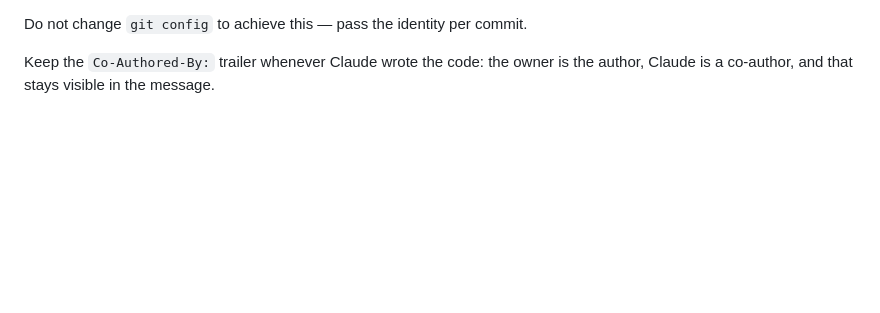
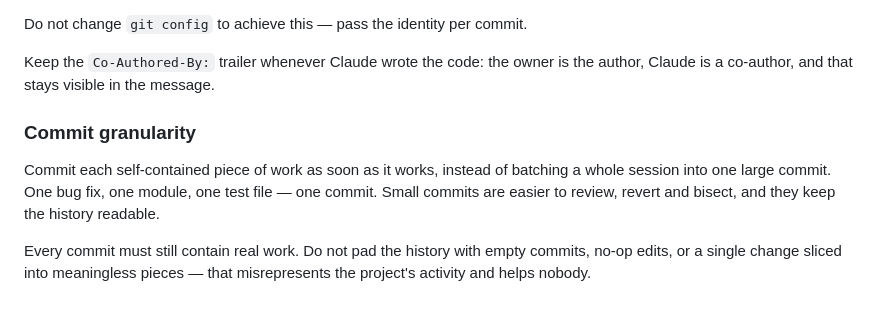
Before and after one commit to diawx-6669/jarvis, a Markdown page: CLAUDE.md, the part around the change. Drawn GitHub-style; blank space fills up the shorter version.

Commit message:
Document expected commit granularity
Prefer one commit per self-contained change over one commit per session, so
history stays reviewable and bisectable. States explicitly that commits must
carry real work, so the rule is not read as licence to pad history.

Co-Authored-By: Claude Opus 5 <noreply@anthropic.com>
Claude-Session: https://claude.ai/code/session_01RPRNpQmPMuYmbAoCiQhBjd

```diff
--- a/CLAUDE.md
+++ b/CLAUDE.md
@@ -69,3 +69,13 @@ Do not change `git config` to achieve this — pass the identity per commit.
 
 Keep the `Co-Authored-By:` trailer whenever Claude wrote the code: the owner is the
 author, Claude is a co-author, and that stays visible in the message.
+
+### Commit granularity
+Commit each self-contained piece of work as soon as it works, instead of batching a
+whole session into one large commit. One bug fix, one module, one test file — one
+commit. Small commits are easier to review, revert and bisect, and they keep the
+history readable.
+
+Every commit must still contain real work. Do not pad the history with empty
+commits, no-op edits, or a single change sliced into meaningless pieces — that
+misrepresents the project's activity and helps nobody.
```
